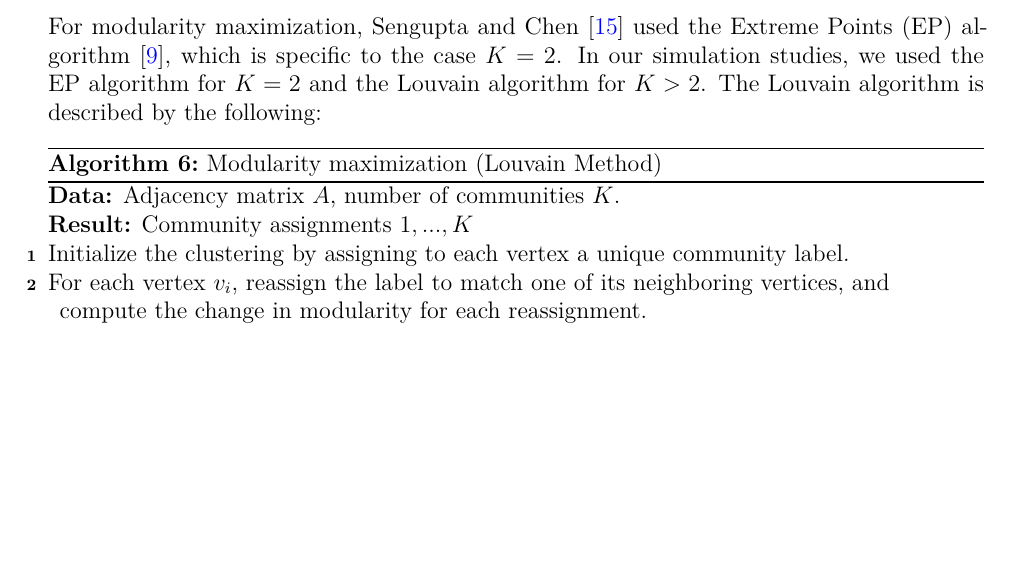
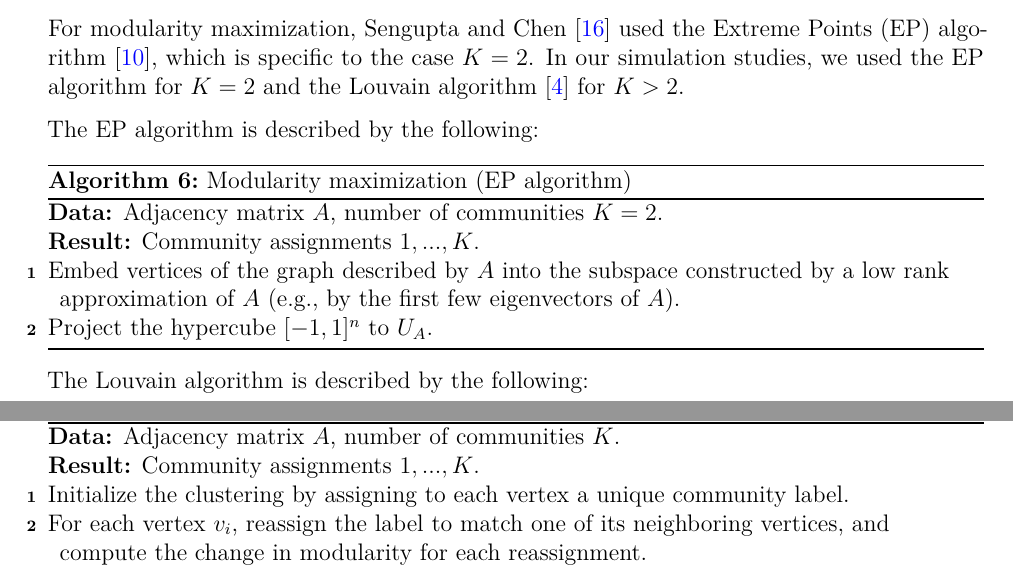
Before and after one commit to johneverettkoo/pabm-grdpg, an R Markdown document (summary.Rmd): part of page 12 of 20 before the commit and two parts of pages 12 and 13 of 21 after it, the two joined at a grey line, cut so that both start at the same text, the shorter picture padded with empty space. Rendered offline with R 4.5, knitr and Pandoc, then LaTeX, with nearby package versions; some code elsewhere in the file could not run offline; common packages that the code uses without loading them are loaded.

Commit message:
minor update

```diff
--- a/summary.Rmd
+++ b/summary.Rmd
@@ -729,10 +729,24 @@ Sparse subspace clustering is described by the following:
 For modularity maximization, \citet{307cbeb9b1be48299388437423d94bf1} used the
 Extreme Points (EP) algorithm \cite{le2016}, which is specific to the case
 $K = 2$. In our simulation studies, we used the EP algorithm for $K = 2$ and
-the Louvain algorithm for $K > 2$. The Louvain algorithm is described by the
-following:
+the Louvain algorithm \cite{Blondel_2008} for $K > 2$.
+
+The EP algorithm is described by the following:
 
 \begin{algorithm}[H]
   \DontPrintSemicolon
   \SetAlgoLined
-  \caption{Modularity maximization (Louvain Method)}
+  \caption{Modularity maximization (EP algorithm)}
+  \KwData{Adjacency matrix $A$, number of communities $K = 2$.}
+  \KwResult{Community assignments $1, ..., K$.}
+  Embed vertices of the graph described by $A$ into the subspace constructed
+  by a low rank approximation of $A$ (e.g., by the first few eigenvectors of
+  $A$).\;
+  Project the hypercube $[-1, 1]^n$ to $U_A$.\;
+\end{algorithm}
+
+The Louvain algorithm is described by the following:
+
+\begin{algorithm}[H]
+  \DontPrintSemicolon
+  \SetAlgoLined
@@ -739,5 +754,5 @@ following:
   \KwData{Adjacency matrix $A$, number of communities $K$.}
-  \KwResult{Community assignments $1, ..., K$}
+  \KwResult{Community assignments $1, ..., K$.}
   Initialize the clustering by assigning to each vertex a unique community
   label.\;
   For each vertex $v_i$, reassign the label to match one of its neighboring
```
Also changed, not shown: misc.bib (+15 -0 lines), summary.Rmd (1 more changed lines), 1 other file.
